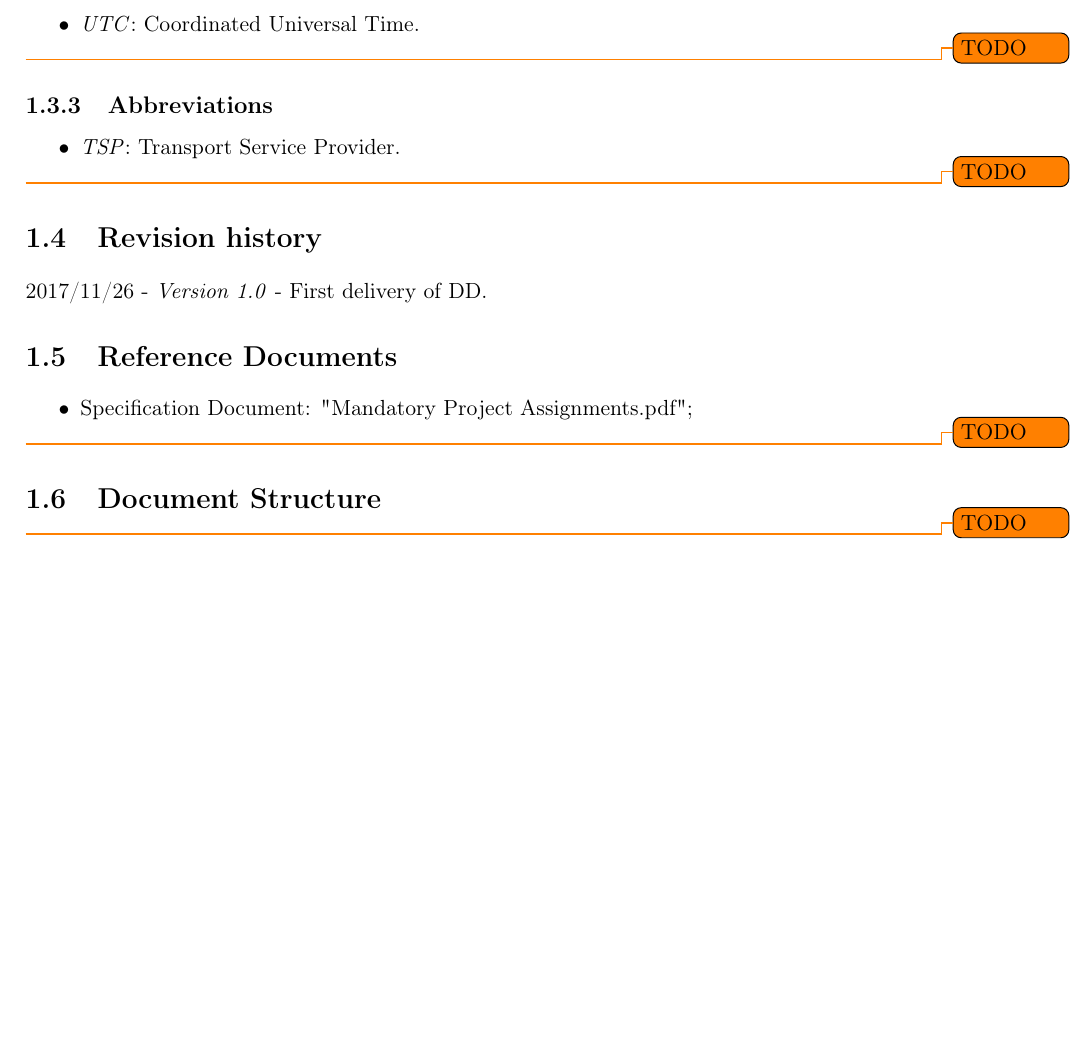
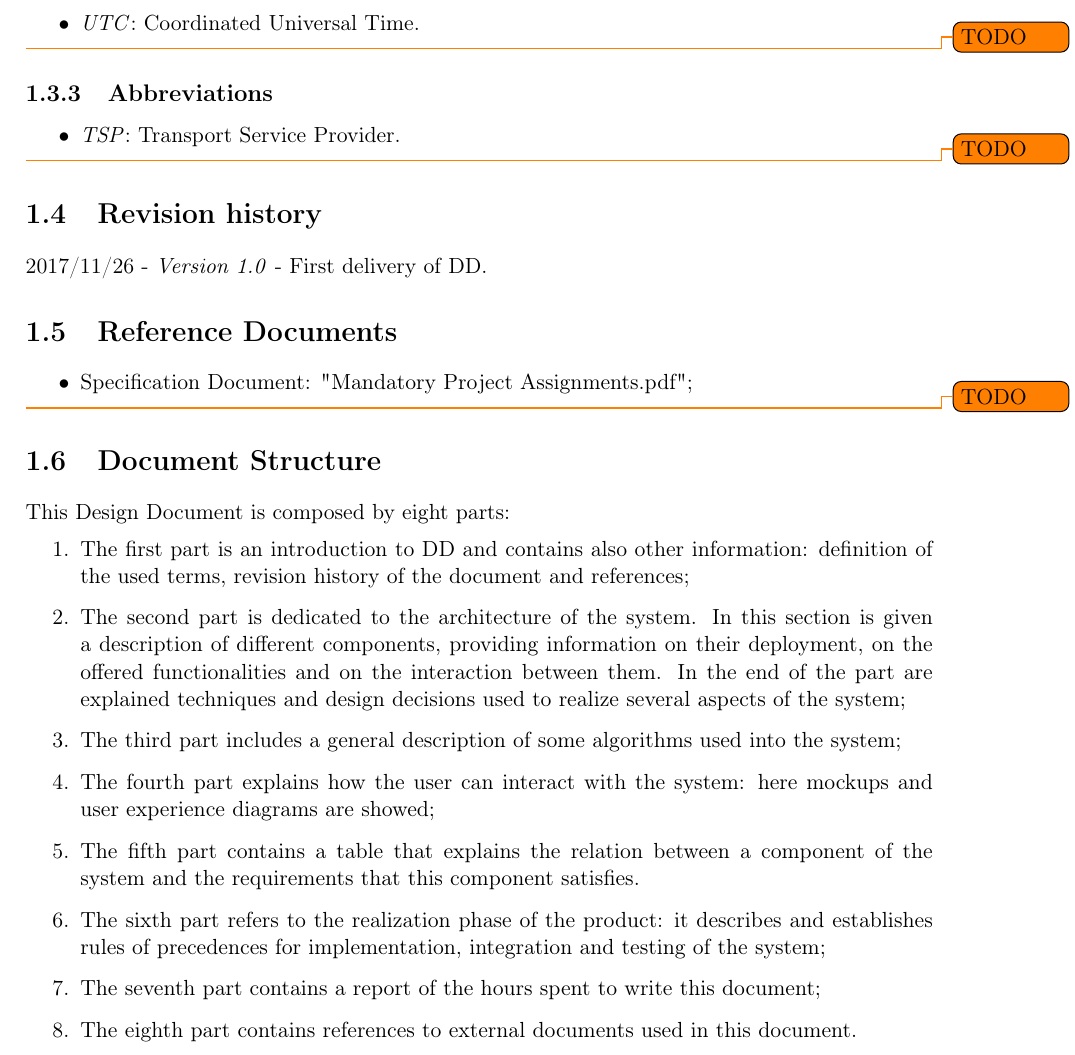
Before and after one commit to JustSalva/MelziPinaSalvadore, a LaTeX document (DD/DD.tex, which reads DD/1-Introduction/6-document_structure.tex): part of page 6 of 53, cut so that both start at the same text, the shorter picture padded with empty space. Compiled offline with pdfLaTeX.

Commit message:
document structure

```diff
--- a/DD/1-Introduction/6-document_structure.tex
+++ b/DD/1-Introduction/6-document_structure.tex
@@ -0,0 +1,11 @@
+This Design Document is composed by eight parts:
+\begin{enumerate}
+\item The first part is an introduction to DD and contains also other information: definition of the used terms, revision history of the document and references;
+\item The second part is dedicated to the architecture of the system. In this section is given a description of different components, providing information on their deployment, on the offered functionalities and on the interaction between them. In the end of the part are explained techniques and design decisions used to realize several aspects of the system;
+\item The third part includes a general description of some algorithms used into the system;
+\item The fourth part explains how the user can interact with the system: here mockups and user experience diagrams are showed;
+\item The fifth part contains a table that explains the relation between a component of the system and the requirements that this component satisfies.
+\item The sixth part refers to the realization phase of the product: it describes and establishes rules of precedences for implementation, integration and testing of the system;
+\item The seventh part contains a report of the hours spent to write this document;
+\item The eighth part contains references to external documents used in this document.
+\end{enumerate}
--- a/DD/DD.tex
+++ b/DD/DD.tex
@@ -83,7 +83,6 @@
 		\section{Document Structure}
 		\label{sect:Document Structure}
 			\input{./1-Introduction/6-document_structure.tex}
-			\todo{TODO}
 
 	\chapter{ARCHITECTURAL DESIGN}
 	\label{ch:ARCHITECTURAL DESIGN}
```
Also changed, not shown: DD/images/sequence_diagrams/arrange_trip.png.
